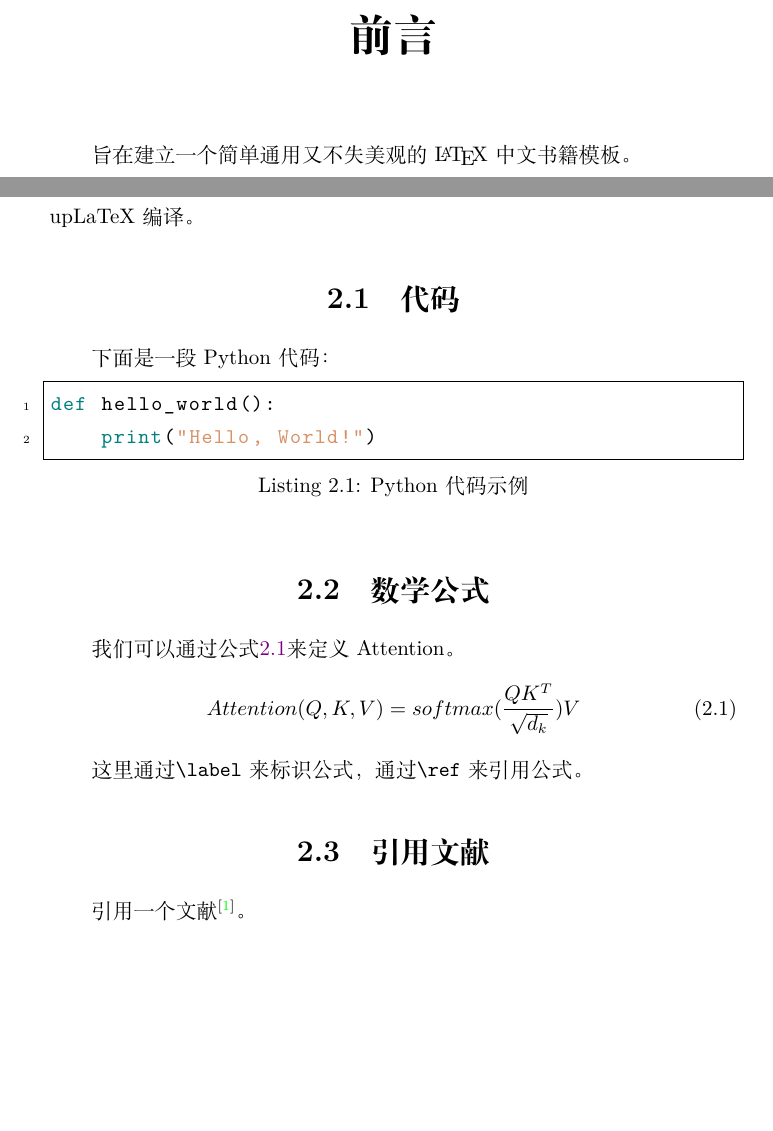
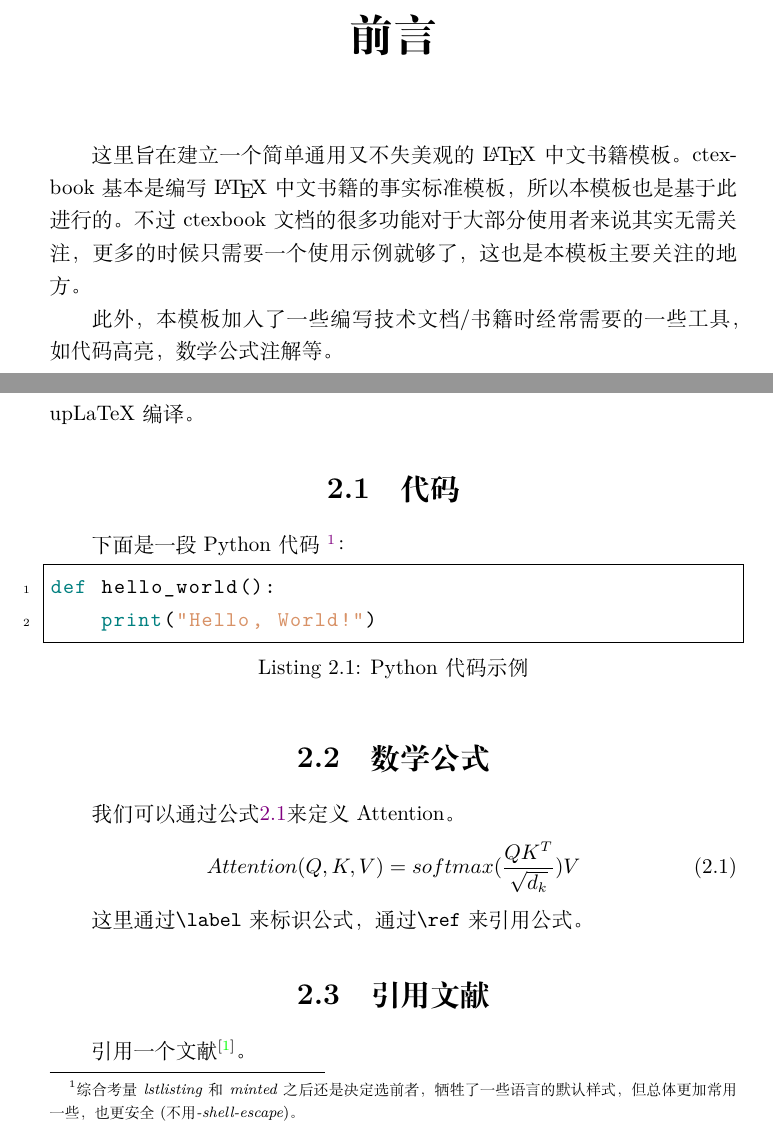
Before and after one commit to shenxiangzhuang/ctexbook-template, a LaTeX book (book.tex, which reads chapters/chap2/chap2.tex, forward/forward.tex): two parts of pages 5 and 9 of 17, joined at a grey line, cut so that both start at the same text, the shorter picture padded with empty space. Compiled offline with XeLaTeX.

Commit message:
Add/docs (#7)
* add: screenshots

```diff
--- a/chapters/chap2/chap2.tex
+++ b/chapters/chap2/chap2.tex
@@ -11,7 +11,8 @@
 \index{代码}
 
 
-下面是一段 Python 代码：
+下面是一段 Python 代码
+\footnote{综合考量\textit{lstlisting}和\textit{minted}之后还是决定选前者，牺牲了一些语言的默认样式，但总体更加常用一些，也更安全 (不用\textit{-shell-escape})。}：
 \begin{lstlisting}[language=python, caption={Python 代码示例}]
 def hello_world():
     print("Hello, World!")
--- a/forward/forward.tex
+++ b/forward/forward.tex
@@ -1,2 +1,9 @@
 \chapter{前言}
-旨在建立一个简单通用又不失美观的\LaTeX 中文书籍模板。
+这里旨在建立一个简单通用又不失美观的\LaTeX 中文书籍模板。
+ctexbook 基本是编写\LaTeX 中文书籍的事实标准模板，所以本模板也是基于此进行的。
+不过 ctexbook 文档的很多功能对于大部分使用者来说其实无需关注，
+更多的时候只需要一个使用示例就够了，这也是本模板主要关注的地方。
+
+
+此外，本模板加入了一些编写技术文档/书籍时经常需要的一些工具，
+如代码高亮，数学公式注解等。
```
Also changed, not shown: book.tex (+4 -6 lines), README.md, asset/image/cover.png (added), asset/image/features/equation_annotation.png (added), asset/image/toc.png (added), book.pdf.
